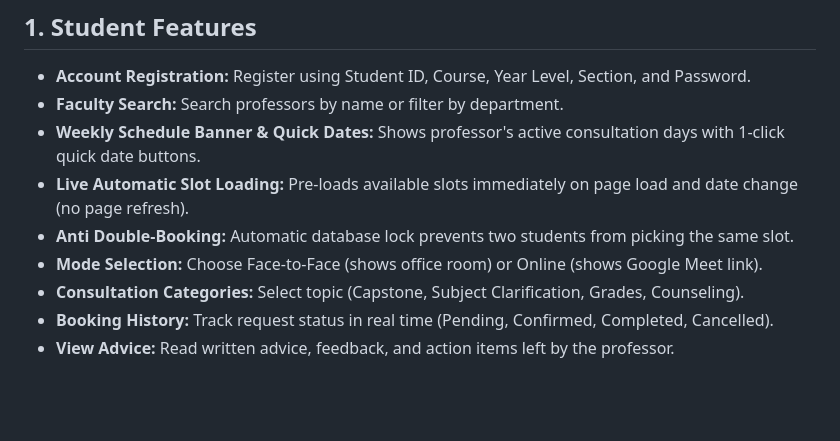
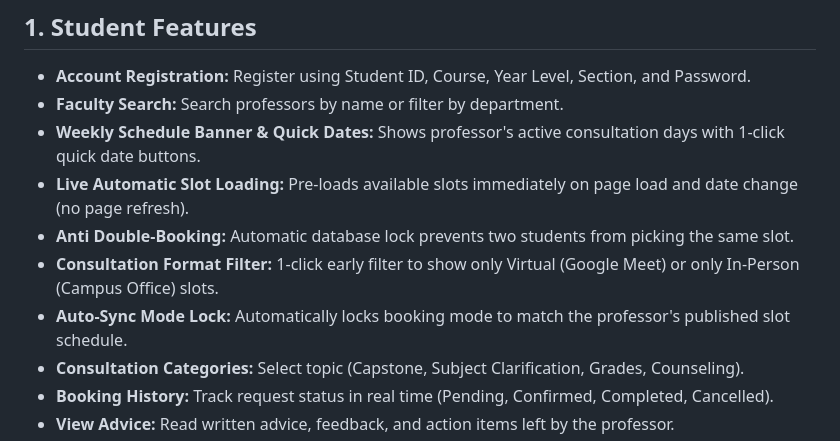
Before and after one commit to ruelchristian/icct-consult, a Markdown page: FEATURES_PRESENTATION.md, the part around the change. GitHub-like rendering; blank space fills up the shorter version.

Commit message:
docs: add early slot filter and auto-sync mode lock to features presentation

```diff
--- a/FEATURES_PRESENTATION.md
+++ b/FEATURES_PRESENTATION.md
@@ -7,7 +7,8 @@
 - **Weekly Schedule Banner & Quick Dates:** Shows professor's active consultation days with 1-click quick date buttons.
 - **Live Automatic Slot Loading:** Pre-loads available slots immediately on page load and date change (no page refresh).
 - **Anti Double-Booking:** Automatic database lock prevents two students from picking the same slot.
-- **Mode Selection:** Choose Face-to-Face (shows office room) or Online (shows Google Meet link).
+- **Consultation Format Filter:** 1-click early filter to show only Virtual (Google Meet) or only In-Person (Campus Office) slots.
+- **Auto-Sync Mode Lock:** Automatically locks booking mode to match the professor's published slot schedule.
 - **Consultation Categories:** Select topic (Capstone, Subject Clarification, Grades, Counseling).
 - **Booking History:** Track request status in real time (Pending, Confirmed, Completed, Cancelled).
 - **View Advice:** Read written advice, feedback, and action items left by the professor.
```
